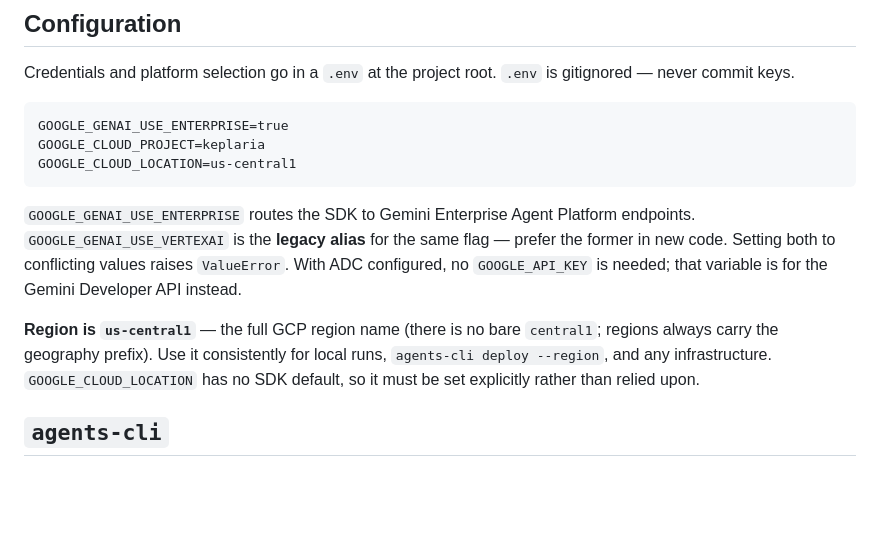
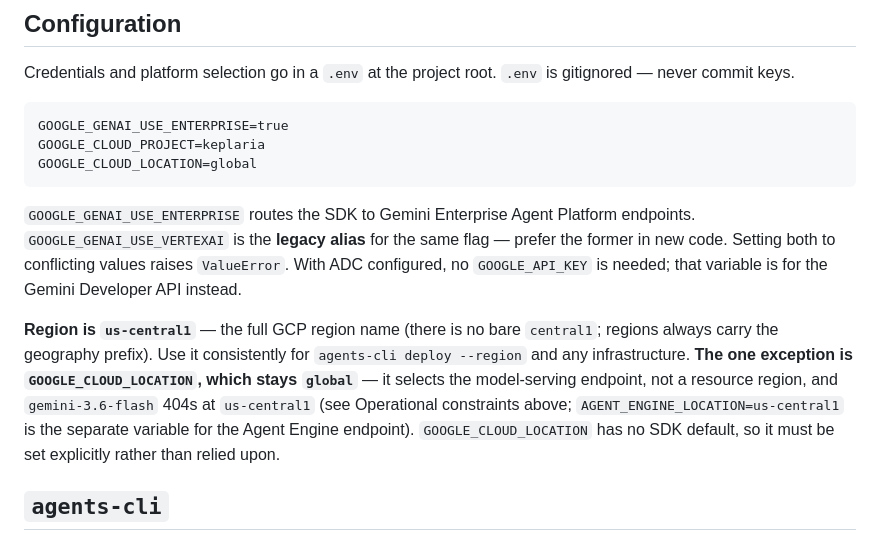
Before and after one commit to sebastiancadena/keplaria, a Markdown page: README.md, the part around the change. GitHub-like rendering; blank space fills up the shorter version.

Commit message:
docs: fix GOOGLE_CLOUD_LOCATION in the configuration example
The Configuration dotenv block said us-central1, which reproduces the
known gemini-3.6-flash 404; the Operational constraints section and
.env.example already said global. Also scoped the 'us-central1
consistently' rule to exclude this variable.

````diff
--- a/README.md
+++ b/README.md
@@ -250,7 +250,7 @@ gitignored — never commit keys.
 ```dotenv
 GOOGLE_GENAI_USE_ENTERPRISE=true
 GOOGLE_CLOUD_PROJECT=keplaria
-GOOGLE_CLOUD_LOCATION=us-central1
+GOOGLE_CLOUD_LOCATION=global
 ```
 
 `GOOGLE_GENAI_USE_ENTERPRISE` routes the SDK to Gemini Enterprise Agent Platform
@@ -261,9 +261,12 @@ is for the Gemini Developer API instead.
 
 **Region is `us-central1`** — the full GCP region name (there is no bare
 `central1`; regions always carry the geography prefix). Use it consistently for
-local runs, `agents-cli deploy --region`, and any infrastructure.
-`GOOGLE_CLOUD_LOCATION` has no SDK default, so it must be set explicitly rather
-than relied upon.
+`agents-cli deploy --region` and any infrastructure. **The one exception is
+`GOOGLE_CLOUD_LOCATION`, which stays `global`** — it selects the model-serving
+endpoint, not a resource region, and `gemini-3.6-flash` 404s at `us-central1`
+(see Operational constraints above; `AGENT_ENGINE_LOCATION=us-central1` is the
+separate variable for the Agent Engine endpoint). `GOOGLE_CLOUD_LOCATION` has
+no SDK default, so it must be set explicitly rather than relied upon.
 
 ## `agents-cli`
 
````
